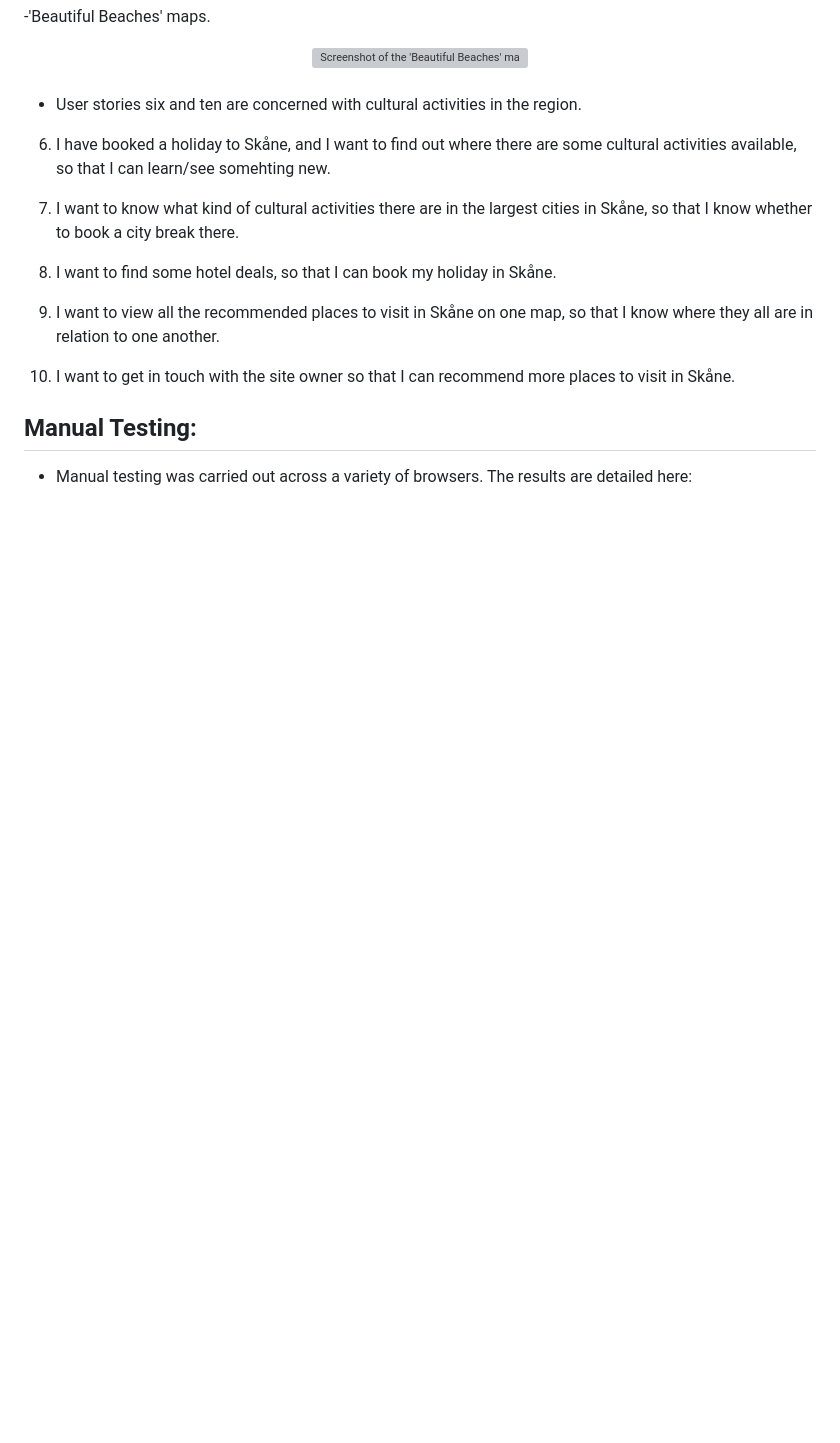
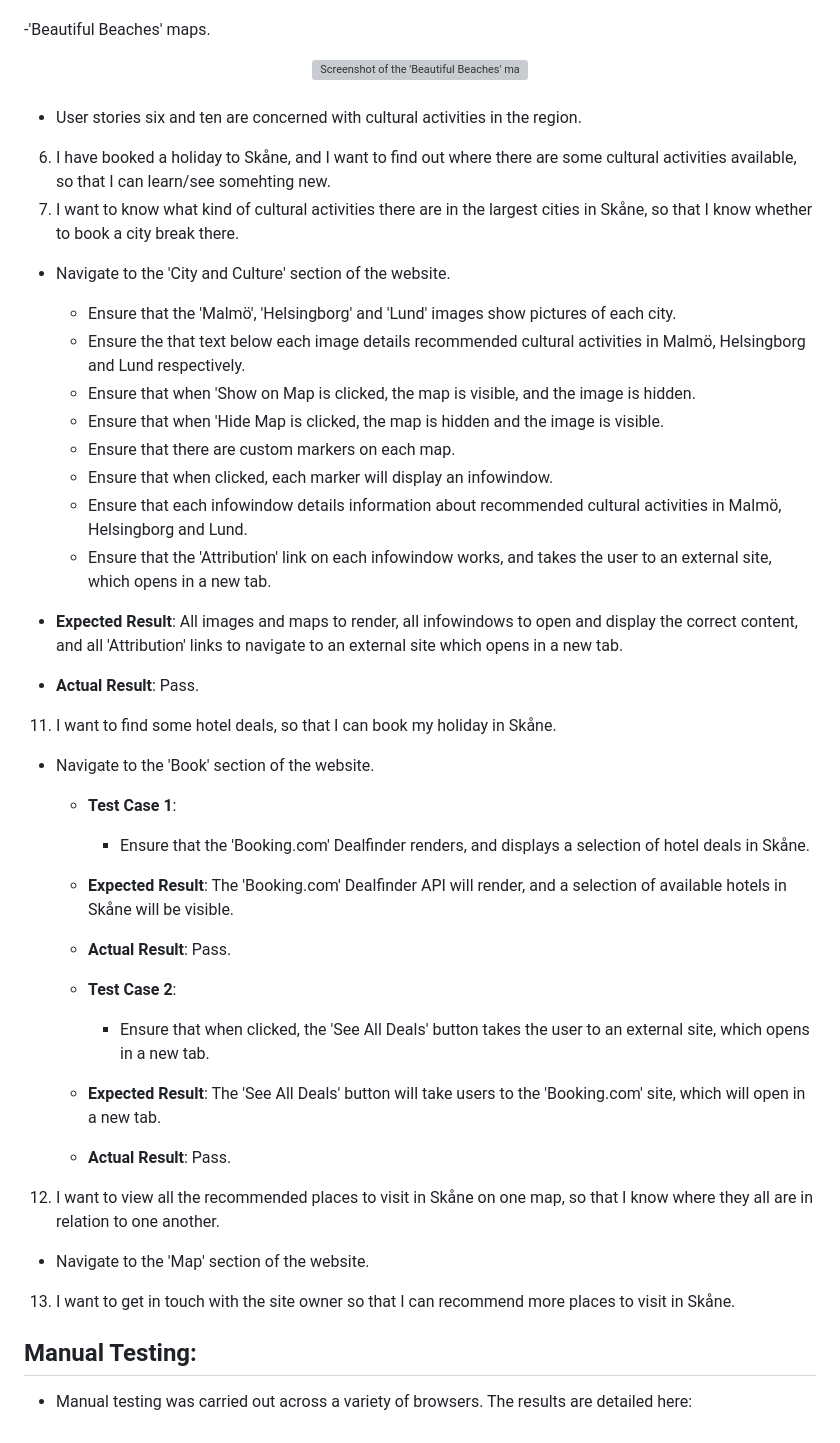
Before and after one commit to Hgoatly/Discover-Skane, a Markdown page: testing.md, the part around the change printed below. Rendered like a GitHub page; blank space fills up the shorter version; grey boxes are pictures that could not be loaded.

```diff
--- a/testing.md
+++ b/testing.md
@@ -164,11 +228,42 @@ The external site also gives the site visitor more information about the destina
 6. I have booked a holiday to Skåne, and I want to find out where there are some cultural activities available, so that I can learn/see somehting new.
 10. I want to know what kind of cultural activities there are in the largest cities in Skåne, so that I know whether to book a city break there.
 
+- Navigate to the 'City and Culture' section of the website.
+  - Ensure that the 'Malmö', 'Helsingborg' and 'Lund' images show pictures of each city.
+  - Ensure the that text below each image details recommended cultural activities in Malmö, Helsingborg and Lund respectively.
+  - Ensure that when 'Show on Map is clicked, the map is visible, and the image is hidden.
+  - Ensure that when 'Hide Map is clicked, the map is hidden and the image is visible.
+  - Ensure that there are custom markers on each map.
+  - Ensure that when clicked, each marker will display an infowindow.
+  - Ensure that each infowindow details information about recommended cultural activities in Malmö, Helsingborg and Lund.
+  - Ensure that the 'Attribution' link on each infowindow works, and takes the user to an external site, which opens in a
+  new tab.
+
+- **Expected Result**: All images and maps to render, all infowindows to open and display the correct content, and all 'Attribution'
+links to navigate to an external site which opens in a new tab.
+
+- **Actual Result**: Pass.
+
+11. I want to find some hotel deals, so that I can book my holiday in Skåne.
+
+- Navigate to the 'Book' section of the website.
+  - **Test Case 1**:
+    - Ensure that the 'Booking.com' Dealfinder renders, and displays a selection of hotel deals in Skåne.
+  - **Expected Result**: The 'Booking.com' Dealfinder API will render, and a selection of available hotels in Skåne
+  will be visible.
+  - **Actual Result**: Pass.
+
+  - **Test Case 2**:
+    - Ensure that when clicked, the 'See All Deals' button takes the user to an external site, which opens in a new tab.
+  - **Expected Result**: The 'See All Deals' button will take users to the 'Booking.com' site, which will open in a new tab.
+  - **Actual Result**: Pass.
+
+12. I want to view all the recommended places to visit in Skåne on one map, so that I know where they all are in relation to one another.
+
+- Navigate to the 'Map' section of the website.
+13. I want to get in touch with the site owner so that I can recommend more places to visit in Skåne.
 
 
-11. I want to find some hotel deals, so that I can book my holiday in Skåne.
-12. I want to view all the recommended places to visit in Skåne on one map, so that I know where they all are in relation to one another.
-13. I want to get in touch with the site owner so that I can recommend more places to visit in Skåne.
 
 ## Manual Testing:
 
```
Also changed, not shown: other parts of testing.md (+81 -17 lines), assets/images/readme-images/fulltofta-infowindow.jpg (added), assets/images/readme-images/skrylle-infowindow.jpg (added), 1 other file.
